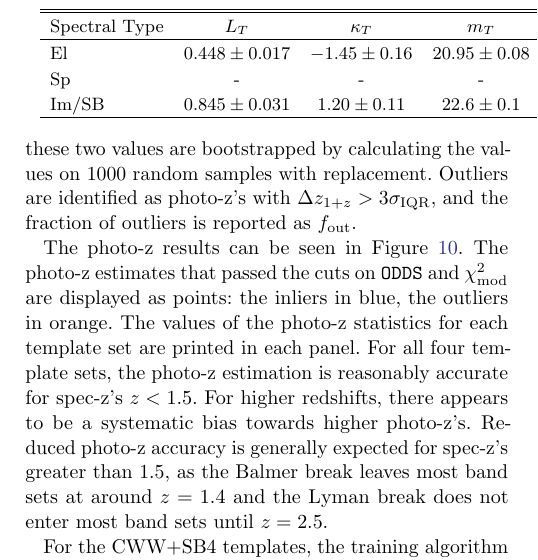
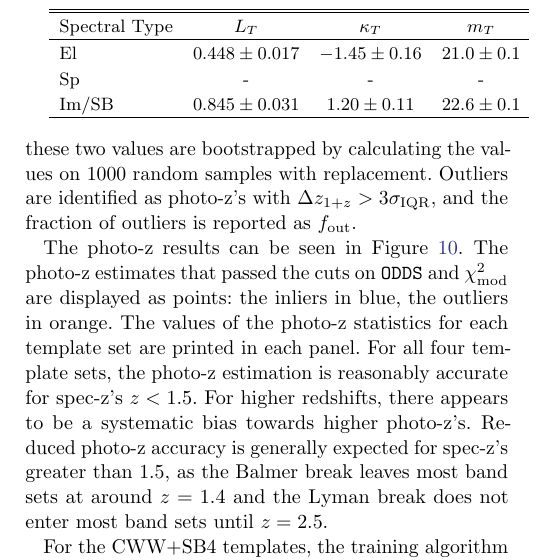
Before and after one commit to jfcrenshaw/photoz_template_learning_paper, a LaTeX paper (main.tex, which reads sections/photoz.tex): part of one column of page 14 of 19, cut so that both start at the same text. Compiled offline with pdfLaTeX.

Commit message:
Fixed number of sig figs in prior parameter table.

```diff
--- a/sections/photoz.tex
+++ b/sections/photoz.tex
@@ -92,7 +92,7 @@ The parameters and their bootstrapped uncertainties are listed in Table \ref{tab
          Spectral Type & $L_T$ & $\kappa_T$ & $m_T$ & $C_T$ & $\alpha_T$ & $z_{0T}$ & $k_T$ \\
          \hline
 
-         El & $0.448 \pm 0.017$ & $-1.45 \pm 0.16$ & $20.95 \pm 0.08$ & $0.007 \pm 0.009$ & $3.88 \pm 0.04$ & $0.484 \pm 0.003$ & $0.119 \pm 0.002$ \\
+         El & $0.448 \pm 0.017$ & $-1.45 \pm 0.16$ & $21.0 \pm 0.1$ & $0.007 \pm 0.009$ & $3.88 \pm 0.04$ & $0.484 \pm 0.003$ & $0.119 \pm 0.002$ \\
          Sp & - & - & - & - & $3.40 \pm 0.04$ & $0.493 \pm 0.003$ & $0.124 \pm 0.002$ \\
          Im/SB & $0.845 \pm 0.031$ & $1.20 \pm 0.11$ & $22.6 \pm 0.1$ & $0.089 \pm 0.013$ & $2.22 \pm 0.03$ & $0.361 \pm 0.009$ & $0.130 \pm 0.008$ \\
 
```
Also changed, not shown: main.pdf.
